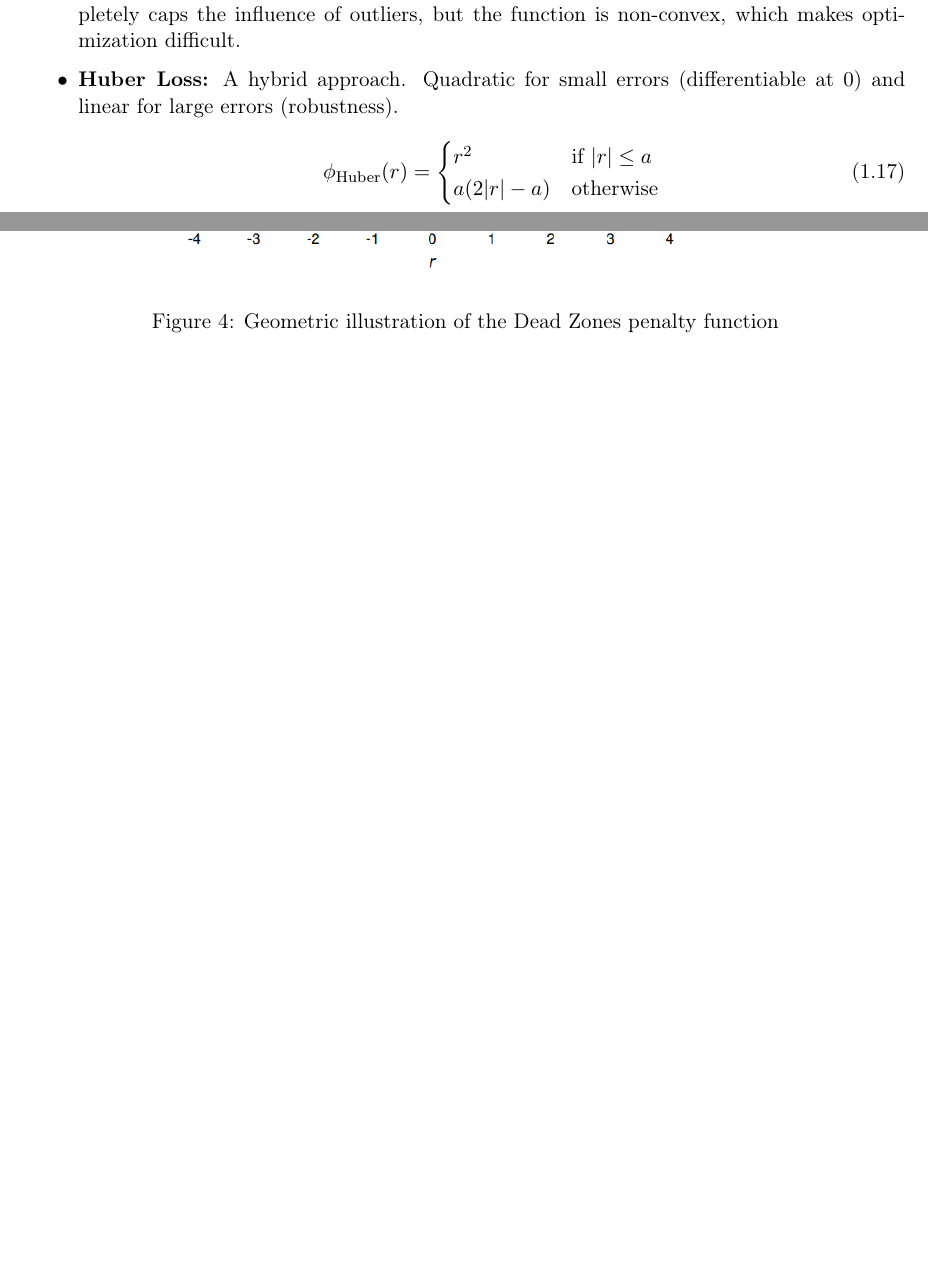
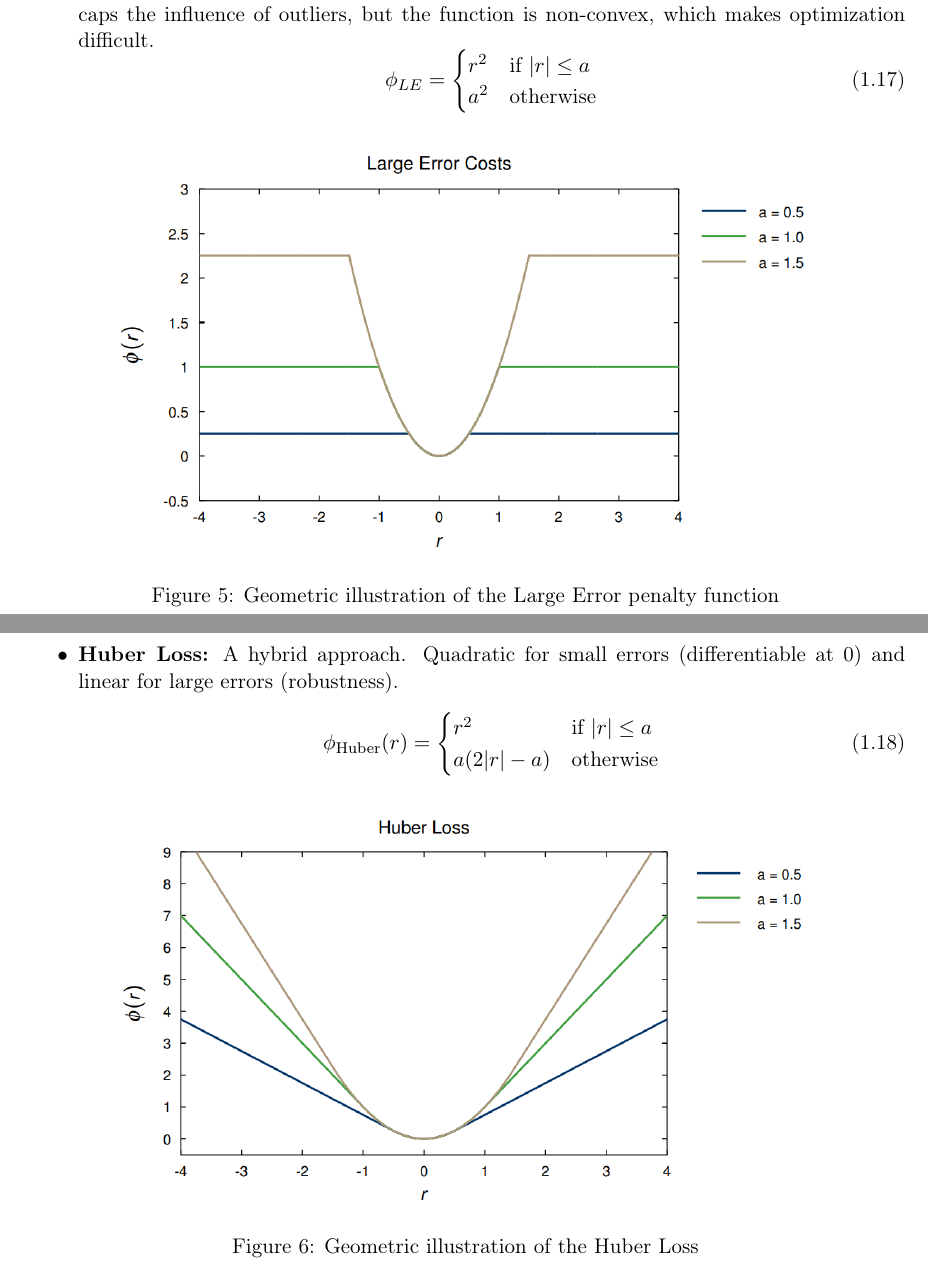
Before and after one commit to maaaax1611/PR-Summary, a LaTeX document (main.tex, which reads chapters/Norms.tex): two parts of pages 6 and 7 of 31 before the commit and two parts of pages 7 and 8 of 32 after it, joined at a grey line, cut so that both start at the same text, the shorter picture padded with empty space. Compiled offline with pdfLaTeX.

Commit message:
Continued working on norms chapter

```diff
--- a/chapters/Norms.tex
+++ b/chapters/Norms.tex
@@ -165,9 +165,28 @@ The choice of $\phi$ determines how the algorithm treats errors of different mag
         \caption{Geometric illustration of the Dead Zones penalty function}
         \label{fig:DeadZones}
     \end{figure}
-    \item \textbf{Large Error:} Quadratic for small errors, but constant ($a^2$) for large errors. This completely caps the influence of outliers, but the function is non-convex, which makes optimization difficult.
+    \item \textbf{Large Error:} Quadratic for small errors, but constant for large errors. This completely caps the influence of outliers, but the function is non-convex, which makes optimization difficult.
+    \begin{equation}
+        \phi_{LE} =
+        \begin{cases}
+            r^2 & \text{if } |r| \leq a \\
+            a^2 & \text{otherwise}
+        \end{cases}
+    \end{equation}
+    \begin{figure}[ht!]
+        \centering
+        \includegraphics[width=0.8\textwidth]{Large_Error.png}
+        \caption{Geometric illustration of the Large Error penalty function}
+        \label{fig:LargeError}
+    \end{figure}
     \item \textbf{Huber Loss:} A hybrid approach. Quadratic for small errors (differentiable at 0) and linear for large errors (robustness).
     \begin{equation}
         \phi_{\text{Huber}}(r) = \begin{cases} r^2 & \text{if } |r| \le a \\ a(2|r| - a) & \text{otherwise} \end{cases}
     \end{equation}
+    \begin{figure}[ht!]
+        \centering
+        \includegraphics[width=0.8\textwidth]{HuberLoss.png}
+        \caption{Geometric illustration of the Huber Loss}
+        \label{fig:HuberLoss}
+    \end{figure}
 \end{itemize}
```
Also changed, not shown: images/HuberLoss.png (added), images/Large_Error.png (added), images/Log_Barrier.png, main.pdf, chapters/Norms.tex (2 more changed lines).
